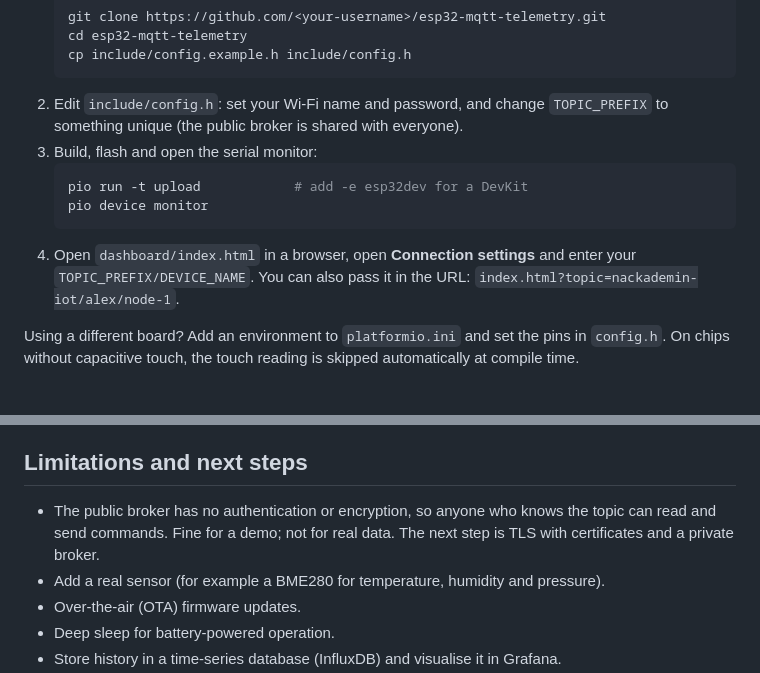
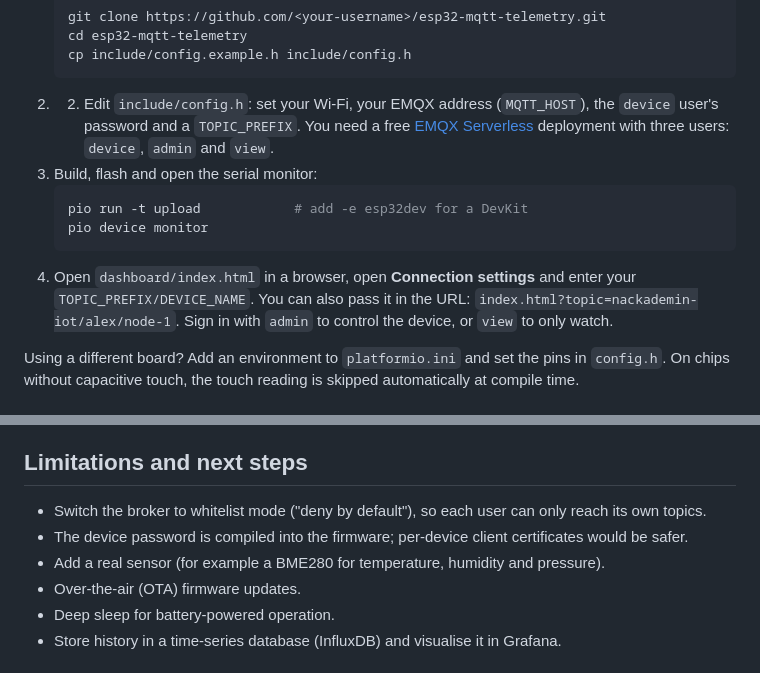
Before and after one commit to Alejoxd1239/MQTT_personal, a Markdown page: README.md, 2 parts joined by grey strips. Rendered like a GitHub page.

````diff
--- a/README.md
+++ b/README.md
@@ -61,13 +86,13 @@ Example telemetry message:
    cd esp32-mqtt-telemetry
    cp include/config.example.h include/config.h
    ```
-2. Edit `include/config.h`: set your Wi-Fi name and password, and change `TOPIC_PREFIX` to something unique (the public broker is shared with everyone).
+2. 2. Edit `include/config.h`: set your Wi-Fi, your EMQX address (`MQTT_HOST`), the `device` user's password and a `TOPIC_PREFIX`. You need a free [EMQX Serverless](https://www.emqx.com/en/cloud/serverless-mqtt) deployment with three users: `device`, `admin` and `view`.
 3. Build, flash and open the serial monitor:
    ```bash
    pio run -t upload            # add -e esp32dev for a DevKit
    pio device monitor
    ```
-4. Open `dashboard/index.html` in a browser, open **Connection settings** and enter your `TOPIC_PREFIX/DEVICE_NAME`. You can also pass it in the URL: `index.html?topic=nackademin-iot/alex/node-1`.
+4. Open `dashboard/index.html` in a browser, open **Connection settings** and enter your `TOPIC_PREFIX/DEVICE_NAME`. You can also pass it in the URL: `index.html?topic=nackademin-iot/alex/node-1`. Sign in with `admin` to control the device, or `view` to only watch.
 
 Using a different board? Add an environment to `platformio.ini` and set the pins in `config.h`. On chips without capacitive touch, the touch reading is skipped automatically at compile time.
 
@@ -94,7 +119,8 @@ python tools/simulate_device.py --topic nackademin-iot/alex/node-1
 
 ## Limitations and next steps
 
-- The public broker has no authentication or encryption, so anyone who knows the topic can read and send commands. Fine for a demo; not for real data. The next step is TLS with certificates and a private broker.
+- Switch the broker to whitelist mode ("deny by default"), so each user can only reach its own topics.
+- The device password is compiled into the firmware; per-device client certificates would be safer.
 - Add a real sensor (for example a BME280 for temperature, humidity and pressure).
 - Over-the-air (OTA) firmware updates.
 - Deep sleep for battery-powered operation.
````
Also changed, not shown: other parts of README.md (+28 -3 lines).
